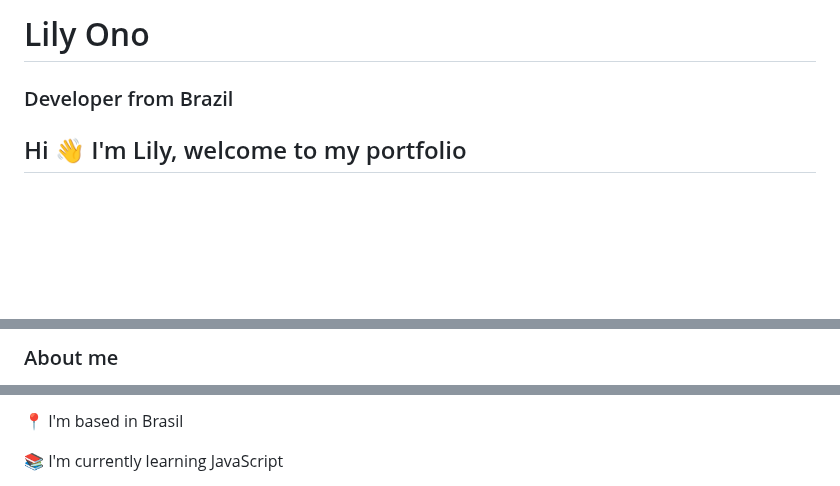
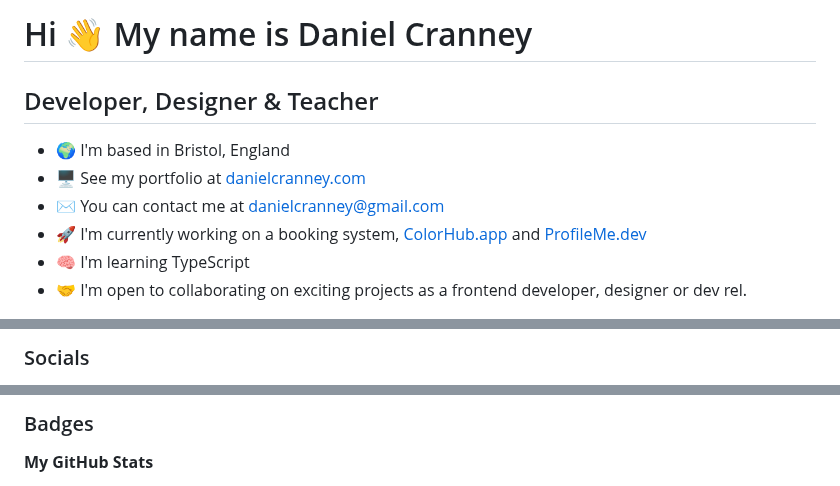
Before and after one commit to danielcranney/danielcranney, a Markdown page: README.md, 3 parts joined by grey strips. Rendered like a GitHub page; blank space fills up the shorter version.

```diff
--- a/README.md
+++ b/README.md
@@ -1,6 +1,13 @@
-# Lily Ono
+Hi 👋 My name is Daniel Cranney
+===============================
 
-### Developer from Brazil
+Developer, Designer & Teacher
+-----------------------------
 
-## Hi 👋 I'm Lily, welcome to my portfolio
+* 🌍  I'm based in Bristol, England
+* 🖥️  See my portfolio at [danielcranney.com](http://danielcranney.com)
+* ✉️  You can contact me at [danielcranney@gmail.com](mailto:danielcranney@gmail.com)
+* 🚀  I'm currently working on a booking system, [ColorHub.app](http://colorhub.app) and [ProfileMe.dev](http://profileme.dev)
+* 🧠  I'm learning TypeScript
+* 🤝  I'm open to collaborating on exciting projects as a frontend developer, designer or dev rel.
 
@@ -23,3 +42,3 @@
 
-### About me
+### Socials
 
@@ -27,5 +46,5 @@
 
-📍 I'm based in Brasil
+### Badges
 
-📚 I'm currently learning JavaScript
+<b>My GitHub Stats</b>
 
```
Also changed, not shown: other parts of README.md (+28 -52 lines).
